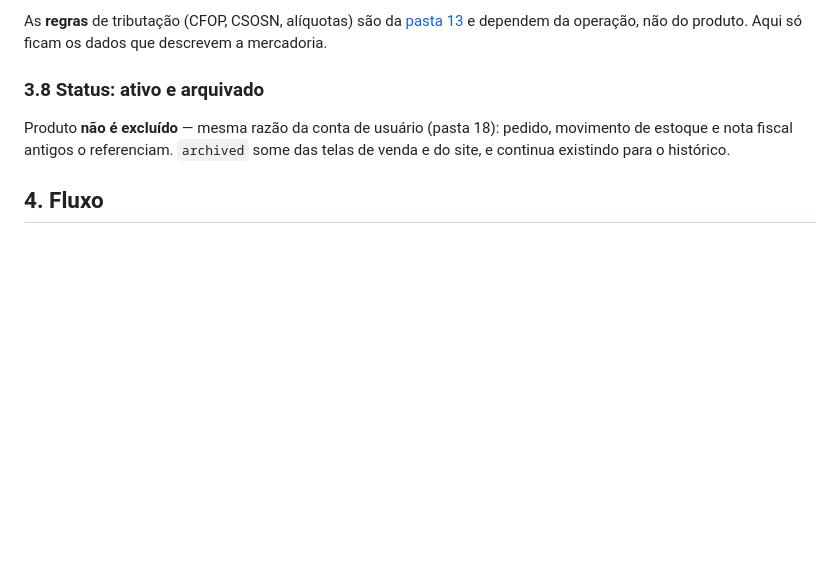
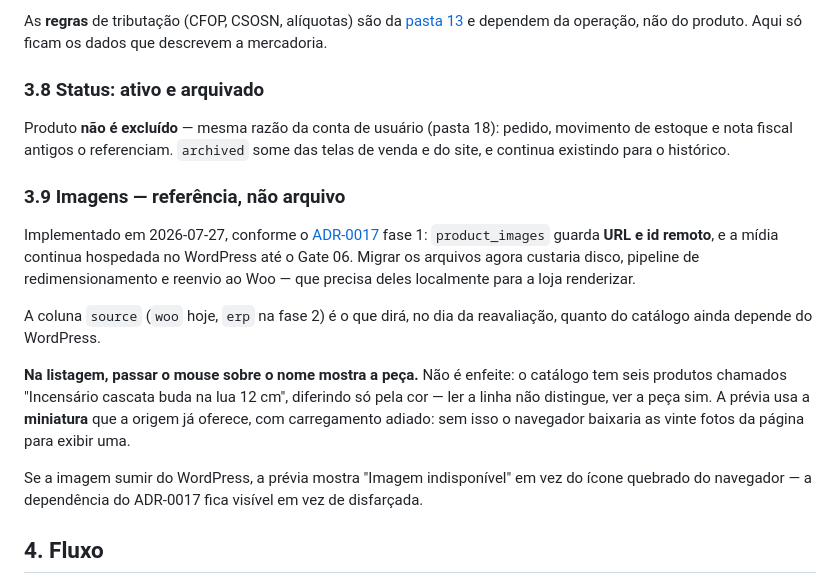
Before and after one commit to diegocarlesso/Gestao_Dona_Arteira, a Markdown page: docs/32-Catalogo/README.md, the part around the change. GitHub-like rendering; blank space fills up the shorter version.

Commit message:
docs(catalogo): registra as imagens como referencia (ADR-0017 fase 1)
928 imagens carregadas, 754 de 754 produtos com imagem, 872 com
miniatura. URL e id remoto no ERP; arquivo segue no WordPress ate o
Gate 06, e a coluna `source` e o que dira quanto do catalogo ainda
depende dele quando a fase 2 for reavaliada.

Co-Authored-By: Claude Opus 5 <noreply@anthropic.com>

````diff
--- a/docs/32-Catalogo/README.md
+++ b/docs/32-Catalogo/README.md
@@ -167,6 +167,29 @@ pedido, movimento de estoque e nota fiscal antigos o referenciam.
 `archived` some das telas de venda e do site, e continua existindo para o
 histórico.
 
+### 3.9 Imagens — referência, não arquivo
+
+Implementado em 2026-07-27, conforme o
+[ADR-0017](../27-ADR/ADR-0017-midia-canonica.md) fase 1: `product_images`
+guarda **URL e id remoto**, e a mídia continua hospedada no WordPress até
+o Gate 06. Migrar os arquivos agora custaria disco, pipeline de
+redimensionamento e reenvio ao Woo — que precisa deles localmente para a
+loja renderizar.
+
+A coluna `source` (`woo` hoje, `erp` na fase 2) é o que dirá, no dia da
+reavaliação, quanto do catálogo ainda depende do WordPress.
+
+**Na listagem, passar o mouse sobre o nome mostra a peça.** Não é
+enfeite: o catálogo tem seis produtos chamados "Incensário cascata buda
+na lua 12 cm", diferindo só pela cor — ler a linha não distingue, ver a
+peça sim. A prévia usa a **miniatura** que a origem já oferece, com
+carregamento adiado: sem isso o navegador baixaria as vinte fotos da
+página para exibir uma.
+
+Se a imagem sumir do WordPress, a prévia mostra "Imagem indisponível" em
+vez do ícone quebrado do navegador — a dependência do ADR-0017 fica
+visível em vez de disfarçada.
+
 ## 4. Fluxo
 
 ```mermaid
````
